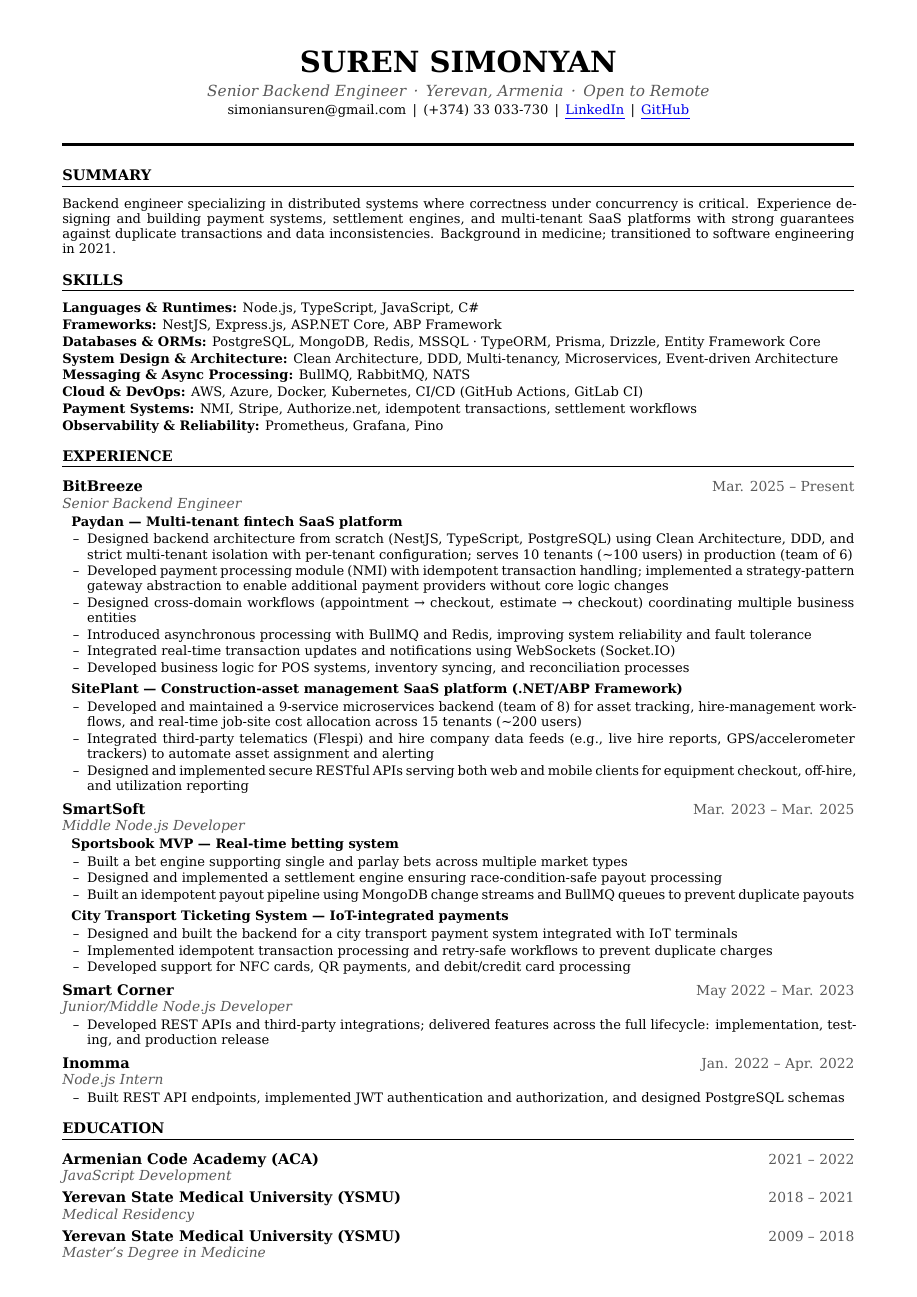
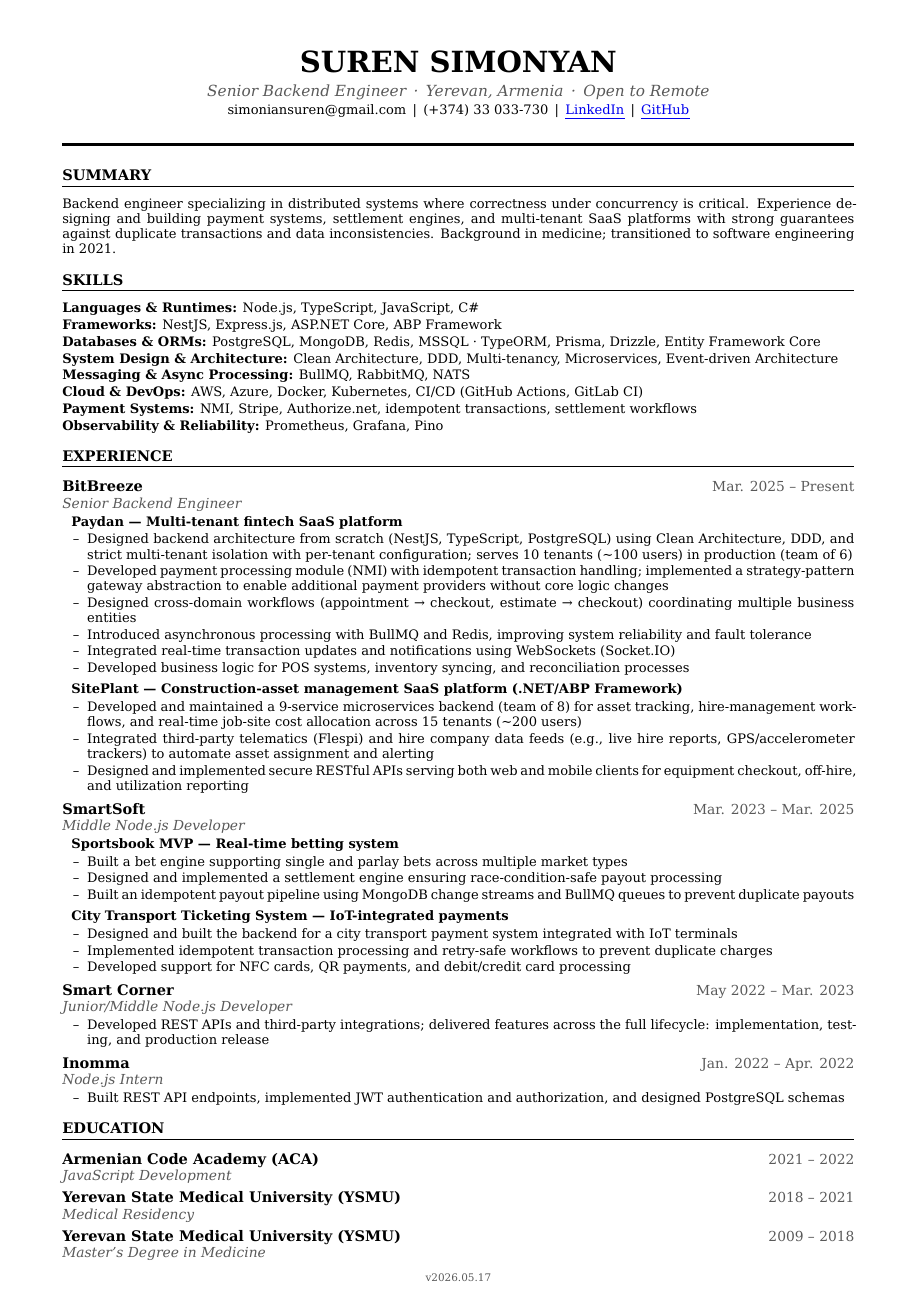
Before and after one commit to SimonyanSuren/resume, a LaTeX CV (resume.tex): the whole page. Compiled offline with XeLaTeX.

Commit message:
feat: enhance resume with versioning and build automation

```diff
--- a/resume.tex
+++ b/resume.tex
@@ -15,6 +15,7 @@
 \usepackage[hidelinks]{hyperref}
 \usepackage{enumitem}
 \usepackage{tabularx}
+\usepackage{eso-pic}
 \usepackage[protrusion=true,expansion=true]{microtype}
 
 \setmainfont{DejaVu Serif}
@@ -23,8 +24,23 @@
 \setlength{\parskip}{0pt}
 \setlength{\tabcolsep}{0pt}
 
+\InputIfFileExists{cv-version.tex}{}{%
+  \newcommand{\cvVersion}{v\the\year.\ifnum\month<10 0\fi\number\month.\ifnum\day<10 0\fi\number\day}%
+}
+
 \definecolor{linkblue}{HTML}{0000EE}
 \definecolor{dategray}{gray}{0.35}
+
+\AddToShipoutPictureFG{%
+  \AtPageLowerLeft{%
+    \raisebox{10pt}{%
+      \makebox[\paperwidth][c]{%
+        {\fontsize{6.8pt}{8pt}\selectfont\color{dategray}%
+        \href{https://github.com/SimonyanSuren/resume}{\cvVersion}}%
+      }%
+    }%
+  }%
+}
 
 \newcommand{\nameText}[1]{%
   {\centering\fontsize{19pt}{20pt}\selectfont\bfseries #1\par}%
```
Also changed, not shown: README.md, Suren_Simonyan_Resume.pdf, 3 other files.
